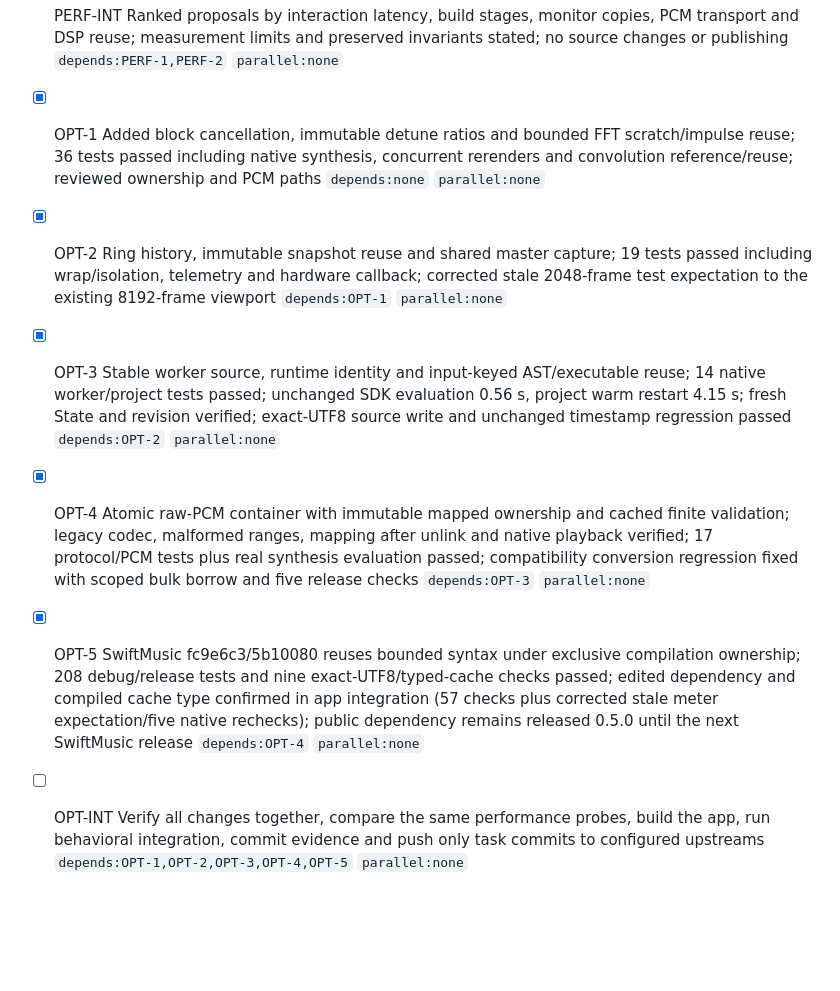
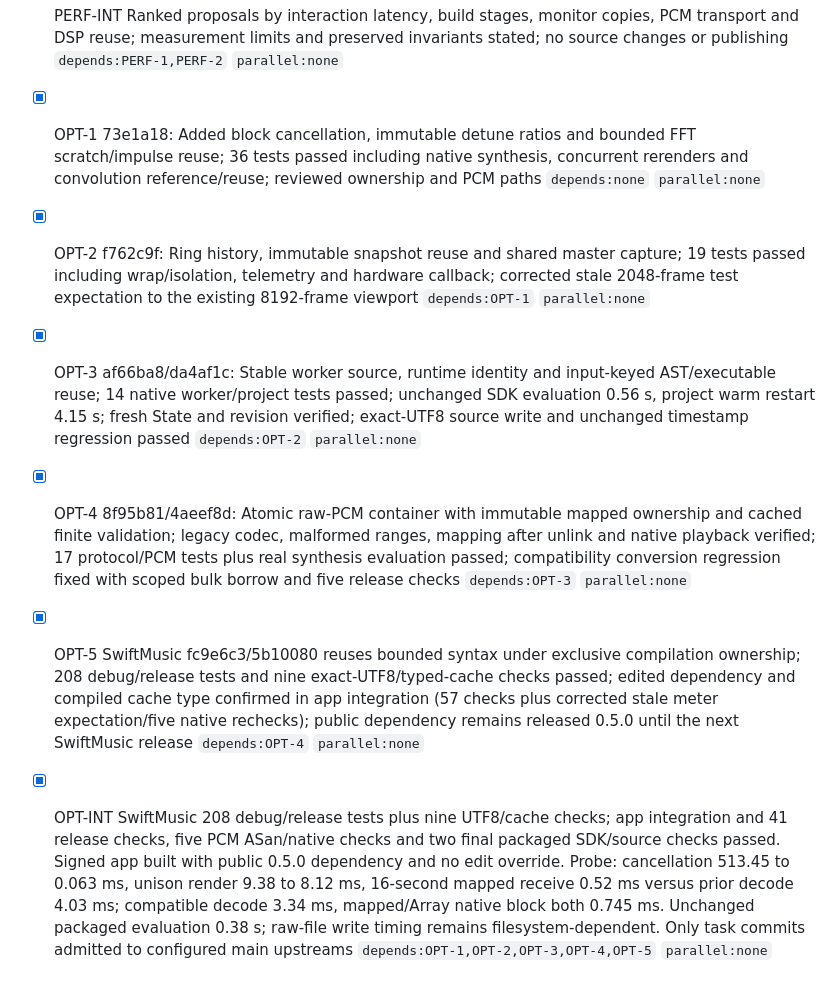
Before and after one commit to 1amageek/MusicPlaygournd, a Markdown page: PROGRESS.md, the part around the change. Drawn GitHub-style; blank space fills up the shorter version.

Commit message:
Record performance integration and sanitizer verification

```diff
--- a/PROGRESS.md
+++ b/PROGRESS.md
@@ -203,9 +203,9 @@
 - [x] PERF-2 Release focused checks passed 16/16; measured compile/render/PCM codec/validation/spectrum costs and 513 ms cancellation latency with temporary probes `depends:PERF-1` `parallel:none`
 - [x] PERF-INT Ranked proposals by interaction latency, build stages, monitor copies, PCM transport and DSP reuse; measurement limits and preserved invariants stated; no source changes or publishing `depends:PERF-1,PERF-2` `parallel:none`
 
-- [x] OPT-1 Added block cancellation, immutable detune ratios and bounded FFT scratch/impulse reuse; 36 tests passed including native synthesis, concurrent rerenders and convolution reference/reuse; reviewed ownership and PCM paths `depends:none` `parallel:none`
-- [x] OPT-2 Ring history, immutable snapshot reuse and shared master capture; 19 tests passed including wrap/isolation, telemetry and hardware callback; corrected stale 2048-frame test expectation to the existing 8192-frame viewport `depends:OPT-1` `parallel:none`
-- [x] OPT-3 Stable worker source, runtime identity and input-keyed AST/executable reuse; 14 native worker/project tests passed; unchanged SDK evaluation 0.56 s, project warm restart 4.15 s; fresh State and revision verified; exact-UTF8 source write and unchanged timestamp regression passed `depends:OPT-2` `parallel:none`
-- [x] OPT-4 Atomic raw-PCM container with immutable mapped ownership and cached finite validation; legacy codec, malformed ranges, mapping after unlink and native playback verified; 17 protocol/PCM tests plus real synthesis evaluation passed; compatibility conversion regression fixed with scoped bulk borrow and five release checks `depends:OPT-3` `parallel:none`
+- [x] OPT-1 73e1a18: Added block cancellation, immutable detune ratios and bounded FFT scratch/impulse reuse; 36 tests passed including native synthesis, concurrent rerenders and convolution reference/reuse; reviewed ownership and PCM paths `depends:none` `parallel:none`
+- [x] OPT-2 f762c9f: Ring history, immutable snapshot reuse and shared master capture; 19 tests passed including wrap/isolation, telemetry and hardware callback; corrected stale 2048-frame test expectation to the existing 8192-frame viewport `depends:OPT-1` `parallel:none`
+- [x] OPT-3 af66ba8/da4af1c: Stable worker source, runtime identity and input-keyed AST/executable reuse; 14 native worker/project tests passed; unchanged SDK evaluation 0.56 s, project warm restart 4.15 s; fresh State and revision verified; exact-UTF8 source write and unchanged timestamp regression passed `depends:OPT-2` `parallel:none`
+- [x] OPT-4 8f95b81/4aeef8d: Atomic raw-PCM container with immutable mapped ownership and cached finite validation; legacy codec, malformed ranges, mapping after unlink and native playback verified; 17 protocol/PCM tests plus real synthesis evaluation passed; compatibility conversion regression fixed with scoped bulk borrow and five release checks `depends:OPT-3` `parallel:none`
 - [x] OPT-5 SwiftMusic fc9e6c3/5b10080 reuses bounded syntax under exclusive compilation ownership; 208 debug/release tests and nine exact-UTF8/typed-cache checks passed; edited dependency and compiled cache type confirmed in app integration (57 checks plus corrected stale meter expectation/five native rechecks); public dependency remains released 0.5.0 until the next SwiftMusic release `depends:OPT-4` `parallel:none`
-- [ ] OPT-INT Verify all changes together, compare the same performance probes, build the app, run behavioral integration, commit evidence and push only task commits to configured upstreams `depends:OPT-1,OPT-2,OPT-3,OPT-4,OPT-5` `parallel:none`
+- [x] OPT-INT SwiftMusic 208 debug/release tests plus nine UTF8/cache checks; app integration and 41 release checks, five PCM ASan/native checks and two final packaged SDK/source checks passed. Signed app built with public 0.5.0 dependency and no edit override. Probe: cancellation 513.45 to 0.063 ms, unison render 9.38 to 8.12 ms, 16-second mapped receive 0.52 ms versus prior decode 4.03 ms; compatible decode 3.34 ms, mapped/Array native block both 0.745 ms. Unchanged packaged evaluation 0.38 s; raw-file write timing remains filesystem-dependent. Only task commits admitted to configured main upstreams `depends:OPT-1,OPT-2,OPT-3,OPT-4,OPT-5` `parallel:none`
```
